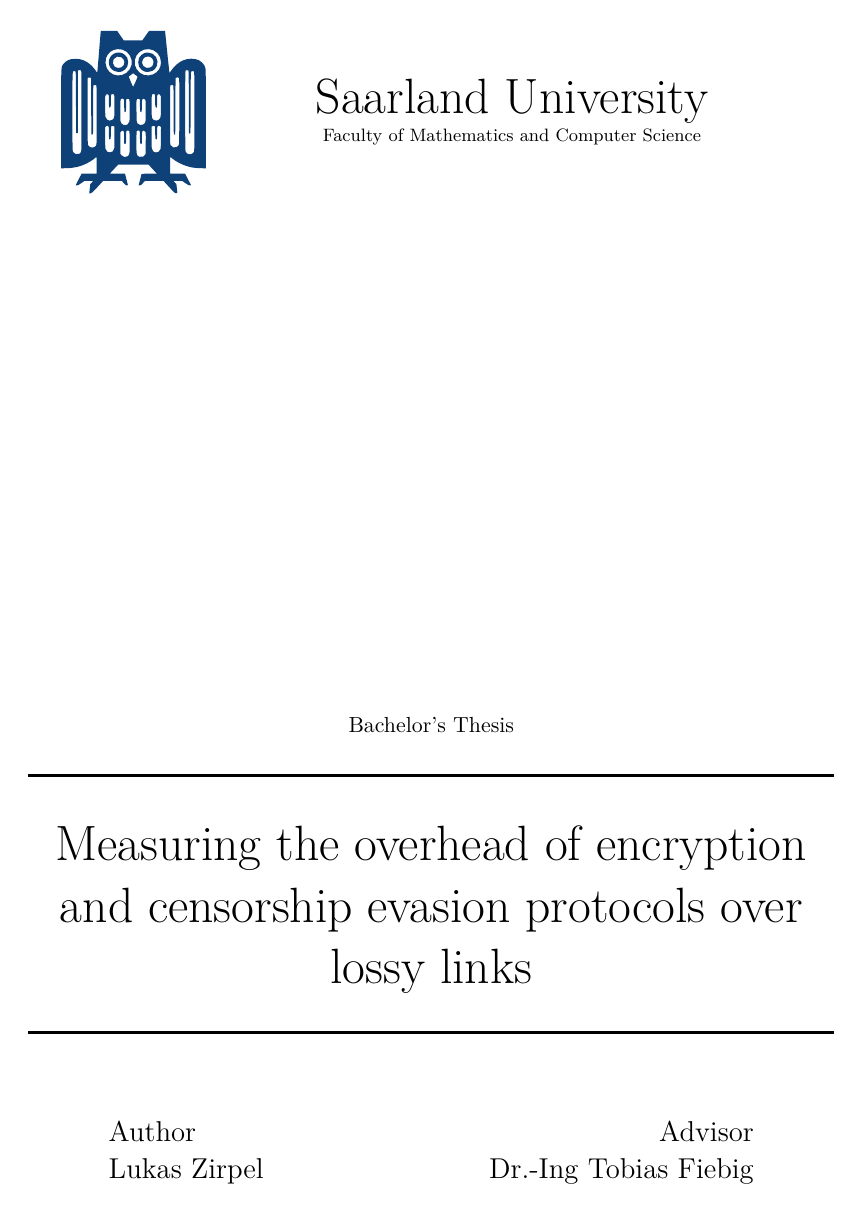
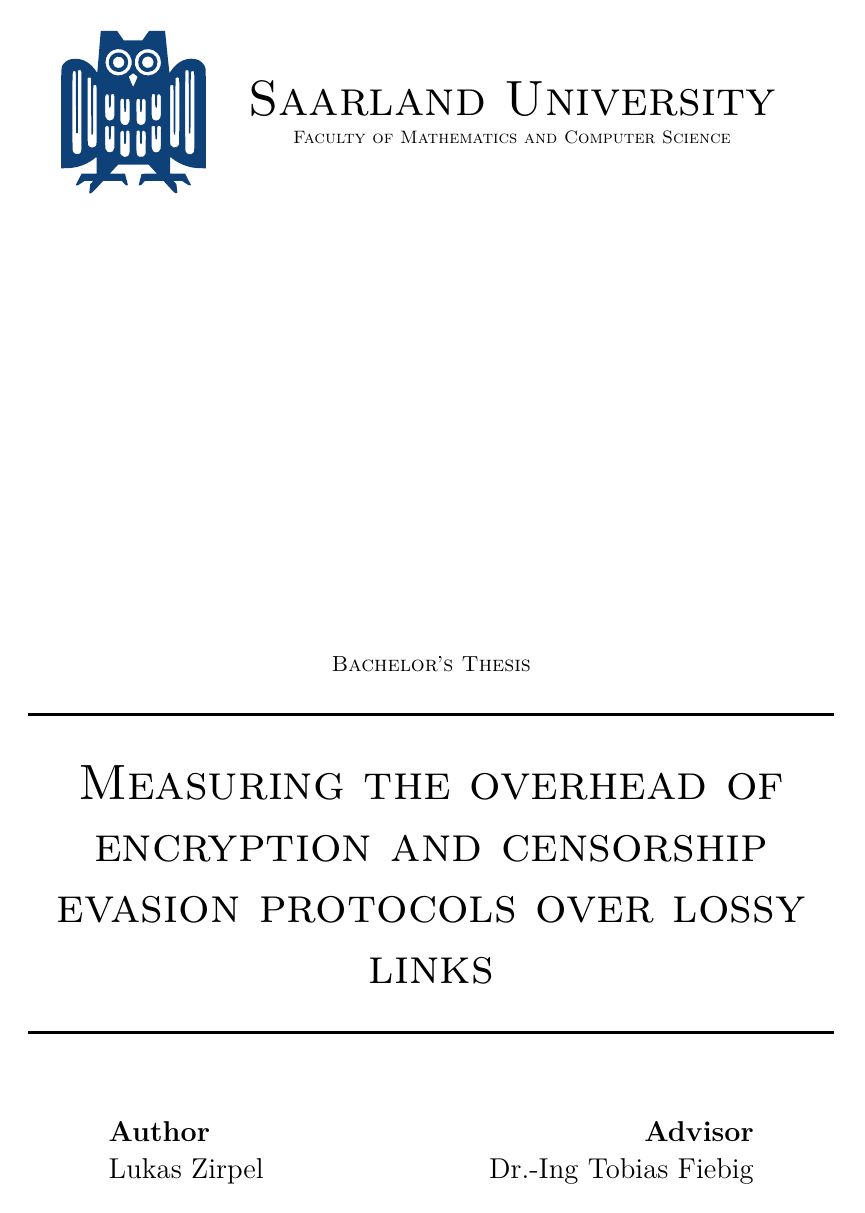
Before and after one commit to Luflosi/Bachelor-Thesis, a LaTeX thesis (report/thesis.tex, which reads report/header.tex): page 1 of 25. Compiled offline with XeLaTeX.

Commit message:
Fix some LaTeX warnings

```diff
--- a/report/header.tex
+++ b/report/header.tex
@@ -31,22 +31,20 @@
 \usepackage{coqtheorem}
 \usepackage[nameinlink]{cleveref}
 \usepackage{booktabs}
-\usepackage[table,xcdraw]{xcolor}
+\usepackage[table]{xcolor}
 \usepackage{minted}
 \usemintedstyle{vs}
+\usepackage{csquotes}
 
 
 % For the font
 \usepackage{fontspec}
-\usepackage{tgpagella}
-\usepackage[euler-digits,small]{eulervm}
 \linespread{1.025}              % Palatino leads a little more leading
 
 \usepackage{fancyhdr}
 \usepackage[obeyDraft]{todonotes}
 \setlength{\marginparwidth}{3cm}
 
-\usepackage[toc]{glossaries}
 \usepackage[backend=biber,style=numeric,datamodel=archiving]{biblatex}
 
 \input{Macros.tex}
--- a/report/thesis.tex
+++ b/report/thesis.tex
@@ -39,8 +39,6 @@
 	\renewcommand{\headrulewidth}{0pt}
 	\renewcommand{\footrulewidth}{0pt}
 }
-
-\makeglossaries
 
 \begin{document}
 
```
Also changed, not shown: report/3methodology.tex (+2 -2 lines), 1 other file.
